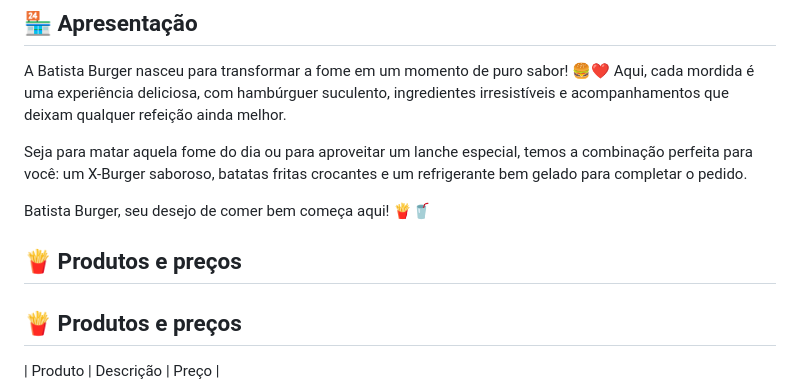
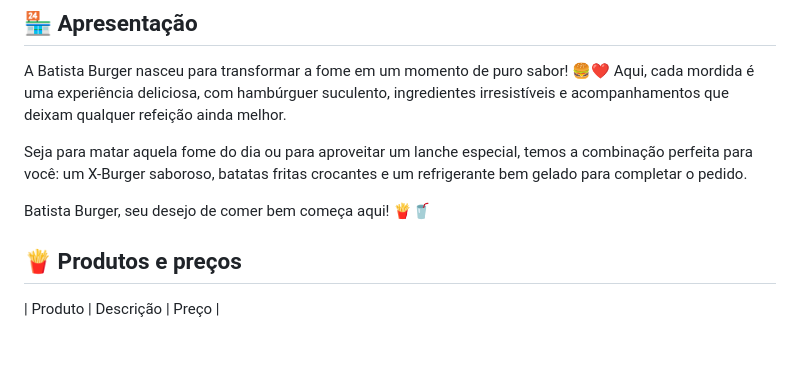
Before and after one commit to fran76866/batista-burger, a Markdown page: README.md, the part around the change. Drawn GitHub-style; blank space fills up the shorter version.

Commit message:
Atualiza projeto Batista Burger

```diff
--- a/README.md
+++ b/README.md
@@ -14,7 +14,6 @@ Seja para matar aquela fome do dia ou para aproveitar um lanche especial, temos
 
 Batista Burger, seu desejo de comer bem começa aqui! 🍟🥤
 
-## 🍟 Produtos e preços
 
 ## 🍟 Produtos e preços
 
```
